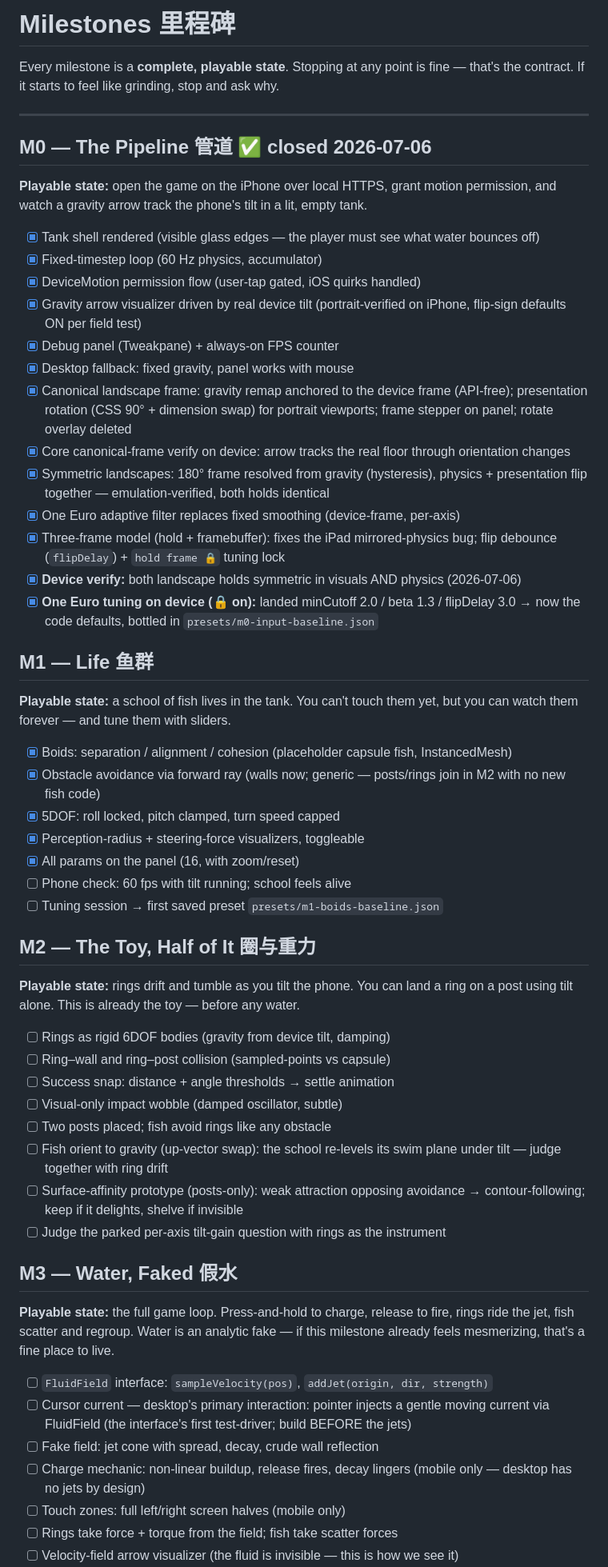
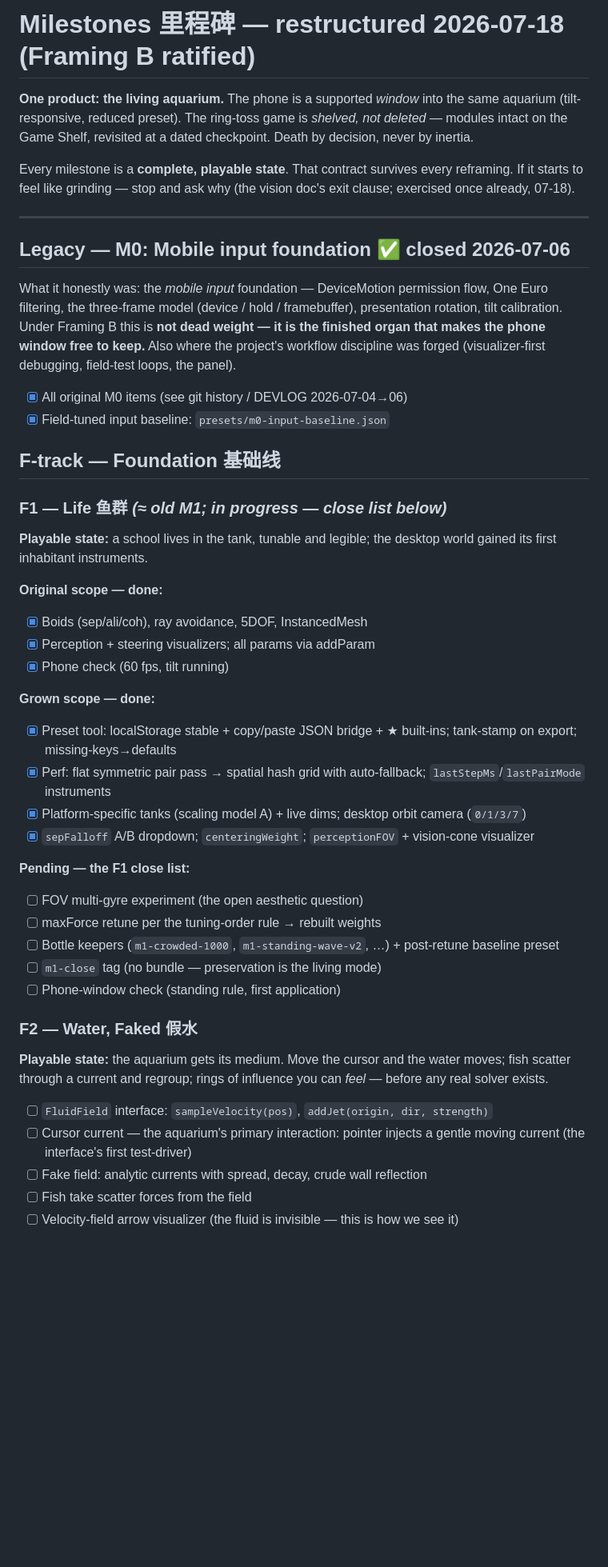
Before and after one commit to BillyAshlet/boid-aquarium, a Markdown page: MILESTONES.md, the part around one of its changes. Shown at 80% size. Rendered like a GitHub page; blank space fills up the shorter version.

```diff
--- a/MILESTONES.md
+++ b/MILESTONES.md
@@ -1,62 +1,60 @@
-# Milestones 里程碑
+# Milestones 里程碑 — restructured 2026-07-18 (Framing B ratified)
 
-Every milestone is a **complete, playable state**. Stopping at any point is
-fine — that's the contract. If it starts to feel like grinding, stop and ask why.
+**One product: the living aquarium.** The phone is a supported *window*
+into the same aquarium (tilt-responsive, reduced preset). The ring-toss
+game is *shelved, not deleted* — modules intact on the Game Shelf,
+revisited at a dated checkpoint. Death by decision, never by inertia.
+
+Every milestone is a **complete, playable state**. That contract
+survives every reframing. If it starts to feel like grinding — stop and
+ask why (the vision doc's exit clause; exercised once already, 07-18).
 
 ---
 
-## M0 — The Pipeline 管道 ✅ closed 2026-07-06
-**Playable state:** open the game on the iPhone over local HTTPS, grant motion
-permission, and watch a gravity arrow track the phone's tilt in a lit, empty tank.
+## Legacy — M0: Mobile input foundation ✅ closed 2026-07-06
 
-- [x] Tank shell rendered (visible glass edges — the player must see what water bounces off)
-- [x] Fixed-timestep loop (60 Hz physics, accumulator)
-- [x] DeviceMotion permission flow (user-tap gated, iOS quirks handled)
-- [x] Gravity arrow visualizer driven by real device tilt (portrait-verified on iPhone, flip-sign defaults ON per field test)
-- [x] Debug panel (Tweakpane) + always-on FPS counter
-- [x] Desktop fallback: fixed gravity, panel works with mouse
-- [x] Canonical landscape frame: gravity remap anchored to the device frame (API-free); presentation rotation (CSS 90° + dimension swap) for portrait viewports; frame stepper on panel; rotate overlay deleted
-- [x] Core canonical-frame verify on device: arrow tracks the real floor through orientation changes
-- [x] Symmetric landscapes: 180° frame resolved from gravity (hysteresis), physics + presentation flip together — emulation-verified, both holds identical
-- [x] One Euro adaptive filter replaces fixed smoothing (device-frame, per-axis)
-- [x] Three-frame model (hold + framebuffer): fixes the iPad mirrored-physics bug; flip debounce (`flipDelay`) + `hold frame 🔒` tuning lock
-- [x] **Device verify:** both landscape holds symmetric in visuals AND physics (2026-07-06)
-- [x] **One Euro tuning on device (🔒 on):** landed minCutoff 2.0 / beta 1.3 / flipDelay 3.0 → now the code defaults, bottled in `presets/m0-input-baseline.json`
+What it honestly was: the *mobile input* foundation — DeviceMotion
+permission flow, One Euro filtering, the three-frame model (device /
+hold / framebuffer), presentation rotation, tilt calibration. Under
+Framing B this is **not dead weight — it is the finished organ that
+makes the phone window free to keep.** Also where the project's
+workflow discipline was forged (visualizer-first debugging, field-test
+loops, the panel).
 
-## M1 — Life 鱼群
-**Playable state:** a school of fish lives in the tank. You can't touch them
-yet, but you can watch them forever — and tune them with sliders.
+- [x] All original M0 items (see git history / DEVLOG 2026-07-04→06)
+- [x] Field-tuned input baseline: `presets/m0-input-baseline.json`
 
-- [x] Boids: separation / alignment / cohesion (placeholder capsule fish, InstancedMesh)
-- [x] Obstacle avoidance via forward ray (walls now; generic — posts/rings join in M2 with no new fish code)
-- [x] 5DOF: roll locked, pitch clamped, turn speed capped
-- [x] Perception-radius + steering-force visualizers, toggleable
-- [x] All params on the panel (16, with zoom/reset)
-- [ ] Phone check: 60 fps with tilt running; school feels alive
-- [ ] Tuning session → first saved preset `presets/m1-boids-baseline.json`
+## F-track — Foundation 基础线
 
-## M2 — The Toy, Half of It 圈与重力
-**Playable state:** rings drift and tumble as you tilt the phone. You can land
-a ring on a post using tilt alone. This is already the toy — before any water.
+### F1 — Life 鱼群 *(≈ old M1; in progress — close list below)*
+**Playable state:** a school lives in the tank, tunable and legible;
+the desktop world gained its first inhabitant instruments.
 
-- [ ] Rings as rigid 6DOF bodies (gravity from device tilt, damping)
-- [ ] Ring–wall and ring–post collision (sampled-points vs capsule)
-- [ ] Success snap: distance + angle thresholds → settle animation
-- [ ] Visual-only impact wobble (damped oscillator, subtle)
-- [ ] Two posts placed; fish avoid rings like any obstacle
-- [ ] Fish orient to gravity (up-vector swap): the school re-levels its swim plane under tilt — judge together with ring drift
-- [ ] Surface-affinity prototype (posts-only): weak attraction opposing avoidance → contour-following; keep if it delights, shelve if invisible
-- [ ] Judge the parked per-axis tilt-gain question with rings as the instrument
+**Original scope — done:**
+- [x] Boids (sep/ali/coh), ray avoidance, 5DOF, InstancedMesh
+- [x] Perception + steering visualizers; all params via addParam
+- [x] Phone check (60 fps, tilt running)
 
-## M3 — Water, Faked 假水
-**Playable state:** the full game loop. Press-and-hold to charge, release to
-fire, rings ride the jet, fish scatter and regroup. Water is an analytic fake —
-if this milestone already feels mesmerizing, that's a fine place to live.
+**Grown scope — done:**
+- [x] Preset tool: localStorage stable + copy/paste JSON bridge + ★ built-ins; tank-stamp on export; missing-keys→defaults
+- [x] Perf: flat symmetric pair pass → spatial hash grid with auto-fallback; `lastStepMs`/`lastPairMode` instruments
+- [x] Platform-specific tanks (scaling model A) + live dims; desktop orbit camera (`0/1/3/7`)
+- [x] `sepFalloff` A/B dropdown; `centeringWeight`; `perceptionFOV` + vision-cone visualizer
+
+**Pending — the F1 close list:**
+- [ ] FOV multi-gyre experiment (the open aesthetic question)
+- [ ] maxForce retune per the tuning-order rule → rebuilt weights
+- [ ] Bottle keepers (`m1-crowded-1000`, `m1-standing-wave-v2`, …) + post-retune baseline preset
+- [ ] `m1-close` tag (no bundle — preservation is the living mode)
+- [ ] Phone-window check (standing rule, first application)
+
+### F2 — Water, Faked 假水
+**Playable state:** the aquarium gets its medium. Move the cursor and
+the water moves; fish scatter through a current and regroup; rings of
+influence you can *feel* — before any real solver exists.
 
 - [ ] `FluidField` interface: `sampleVelocity(pos)`, `addJet(origin, dir, strength)`
-- [ ] Cursor current — desktop's primary interaction: pointer injects a gentle moving current via FluidField (the interface's first test-driver; build BEFORE the jets)
-- [ ] Fake field: jet cone with spread, decay, crude wall reflection
-- [ ] Charge mechanic: non-linear buildup, release fires, decay lingers (mobile only — desktop has no jets by design)
-- [ ] Touch zones: full left/right screen halves (mobile only)
-- [ ] Rings take force + torque from the field; fish take scatter forces
+- [ ] Cursor current — the aquarium's primary interaction: pointer injects a gentle moving current (the interface's first test-driver)
+- [ ] Fake field: analytic currents with spread, decay, crude wall reflection
+- [ ] Fish take scatter forces from the field
 - [ ] Velocity-field arrow visualizer (the fluid is invisible — this is how we see it)
```
Also changed, not shown: other parts of MILESTONES.md (+69 -36 lines), CLAUDE.md (+52 -21 lines), DEVLOG.md (+23 -0 lines).
